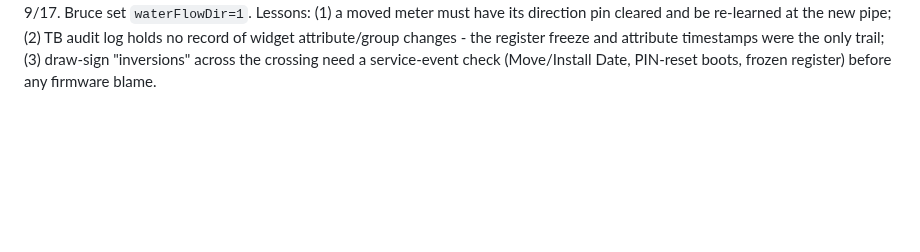
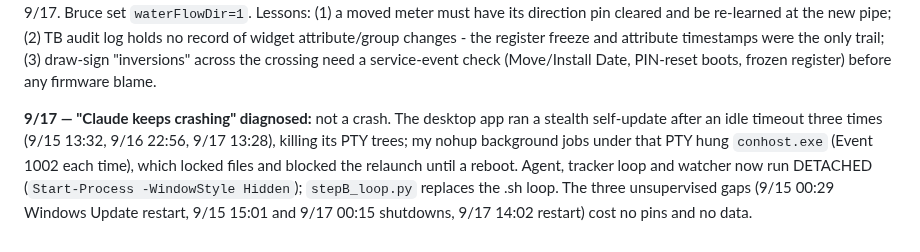
Before and after one commit to brucedune/thingsboard-widgets, a Markdown page: fleet-rollout-plan-0905.md, the part around the change. Rendered like a GitHub page; blank space fills up the shorter version.

Commit message:
plan: app stealth-update + PTY kill diagnosed as the crash cause; background jobs now detached
Co-Authored-By: Claude Fable 5.1 <noreply@anthropic.com>

```diff
--- a/fleet-rollout-plan-0905.md
+++ b/fleet-rollout-plan-0905.md
@@ -729,3 +729,5 @@ check-ins; the offset quick-lock transient gets the 24 h commit before it counts
 come off at pass/fallback as today; the direction pin stays. Writes only on Bruce's go per batch.
 
 **9/17 — Aurora 47 (70268923) resolved.** Not a firmware sign inversion: the meter was pulled from Rustic Acres 44 on 9/2 (register froze at 61,883; replacement 79464317 installed 10:46) and reinstalled at Aurora 47 on 9/11 06:50 mounted the other way (two PIN-reset boots, Install/Move Date stamped). Its `waterFlowDir=2` was learned at Rustic and travelled with it -> under-billed 9/11-9/17. Bruce set `waterFlowDir=1`. Lessons: (1) a moved meter must have its direction pin cleared and be re-learned at the new pipe; (2) TB audit log holds no record of widget attribute/group changes - the register freeze and attribute timestamps were the only trail; (3) draw-sign "inversions" across the crossing need a service-event check (Move/Install Date, PIN-reset boots, frozen register) before any firmware blame.
+
+**9/17 — "Claude keeps crashing" diagnosed:** not a crash. The desktop app ran a stealth self-update after an idle timeout three times (9/15 13:32, 9/16 22:56, 9/17 13:28), killing its PTY trees; my nohup background jobs under that PTY hung `conhost.exe` (Event 1002 each time), which locked files and blocked the relaunch until a reboot. Agent, tracker loop and watcher now run DETACHED (`Start-Process -WindowStyle Hidden`); `stepB_loop.py` replaces the .sh loop. The three unsupervised gaps (9/15 00:29 Windows Update restart, 9/15 15:01 and 9/17 00:15 shutdowns, 9/17 14:02 restart) cost no pins and no data.
```
